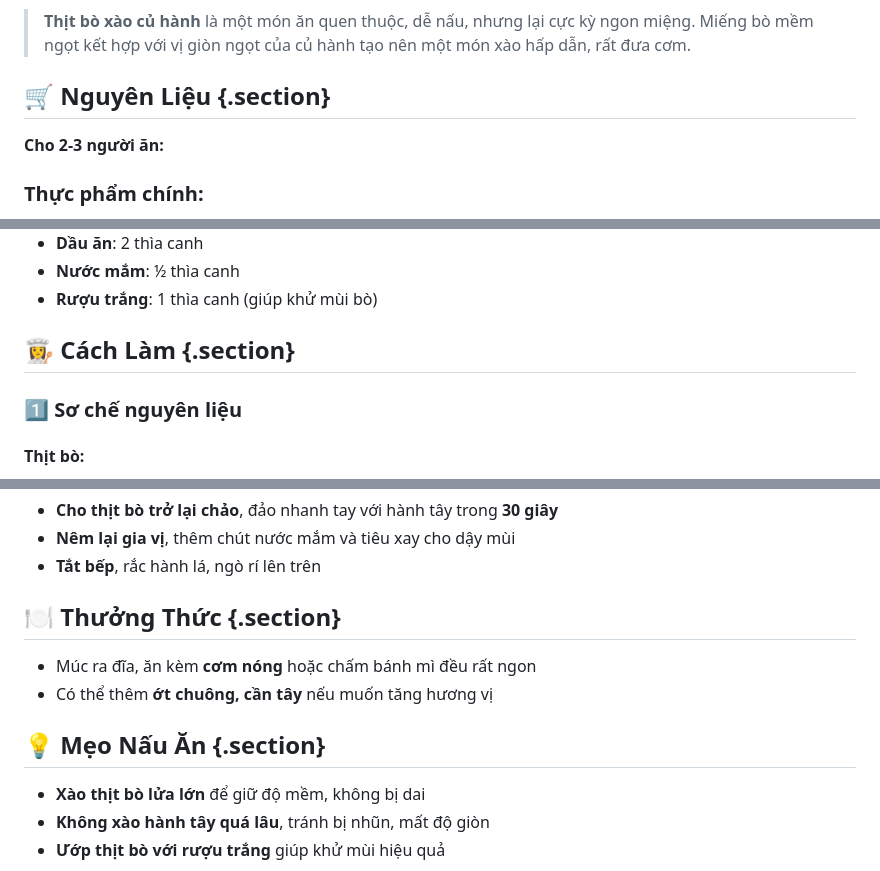
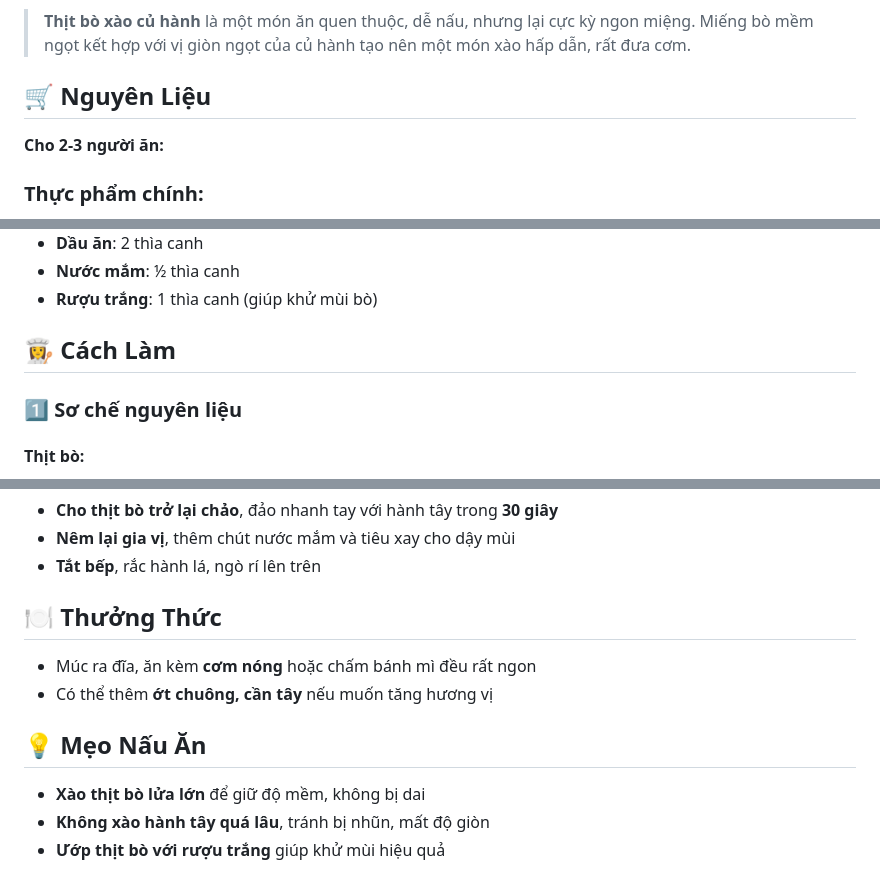
Before and after one commit to duongvanphi19/minimalist-blog, a Markdown page: posts/thit-bo-xao-cu-hanh.md, 3 parts joined by grey strips. GitHub-like rendering.

Commit message:
Cập nhật bài viết

```diff
--- a/posts/thit-bo-xao-cu-hanh.md
+++ b/posts/thit-bo-xao-cu-hanh.md
@@ -17,7 +17,7 @@ status: "published"
 
 > **Thịt bò xào củ hành** là một món ăn quen thuộc, dễ nấu, nhưng lại cực kỳ ngon miệng. Miếng bò mềm ngọt kết hợp với vị giòn ngọt của củ hành tạo nên một món xào hấp dẫn, rất đưa cơm.
 
-## 🛒 Nguyên Liệu {.section}
+## 🛒 Nguyên Liệu
 
 **Cho 2-3 người ăn:**
 
@@ -39,7 +39,7 @@ status: "published"
 - **Nước mắm**: ½ thìa canh
 - **Rượu trắng**: 1 thìa canh (giúp khử mùi bò)
 
-## 👩‍🍳 Cách Làm {.section}
+## 👩‍🍳 Cách Làm
 
 ### 1️⃣ Sơ chế nguyên liệu
 
@@ -70,12 +70,12 @@ status: "published"
 - **Nêm lại gia vị**, thêm chút nước mắm và tiêu xay cho dậy mùi
 - **Tắt bếp**, rắc hành lá, ngò rí lên trên
 
-## 🍽️ Thưởng Thức {.section}
+## 🍽️ Thưởng Thức
 
 - Múc ra đĩa, ăn kèm **cơm nóng** hoặc chấm bánh mì đều rất ngon
 - Có thể thêm **ớt chuông, cần tây** nếu muốn tăng hương vị
 
-## 💡 Mẹo Nấu Ăn {.section}
+## 💡 Mẹo Nấu Ăn
 
 - **Xào thịt bò lửa lớn** để giữ độ mềm, không bị dai
 - **Không xào hành tây quá lâu**, tránh bị nhũn, mất độ giòn
```
